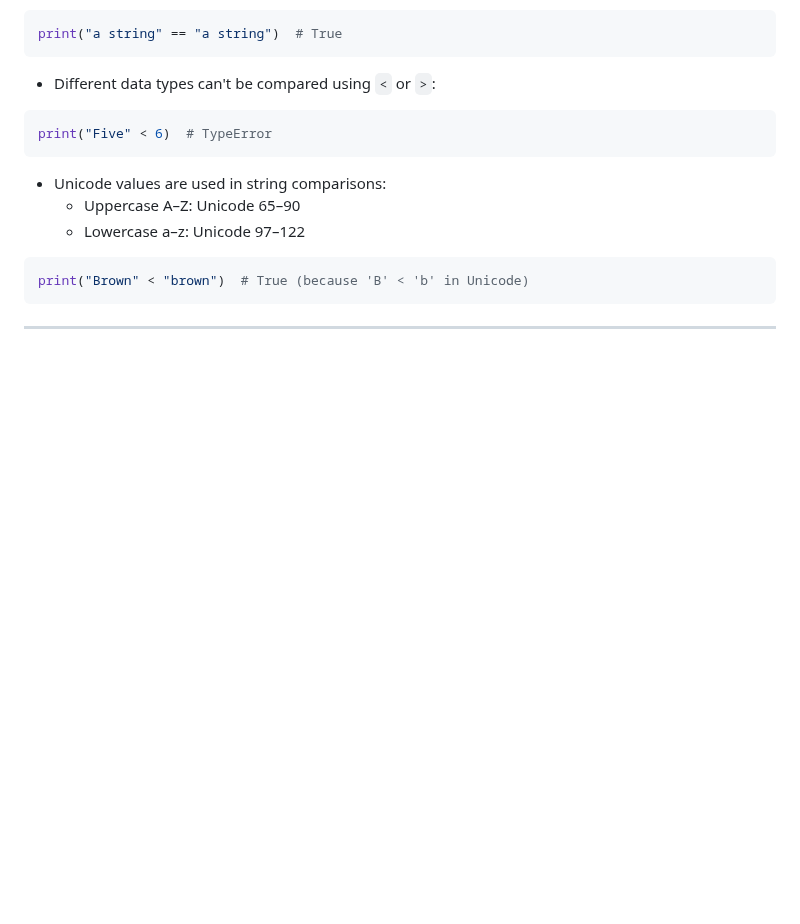
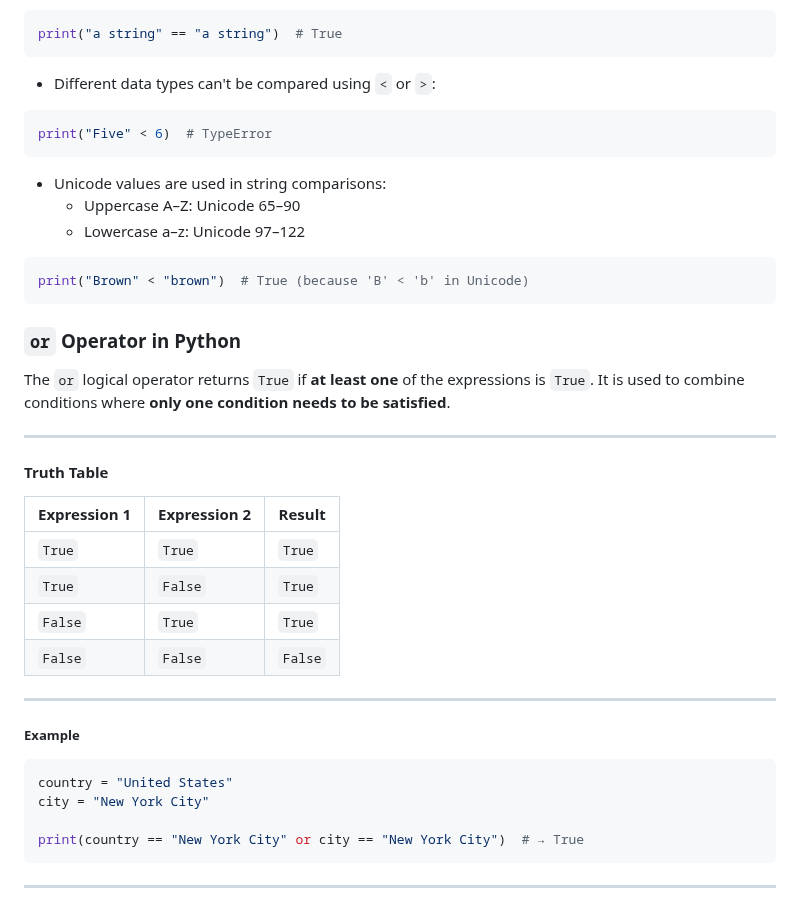
Before and after one commit to aminbiography/Google-IT-Automation-with-Python-Professional-Certificate, a Markdown page: Course - 1 - Crash Course on Python/Module - 2 README.md, the part around the change. Drawn GitHub-style; blank space fills up the shorter version.

````diff
--- a/Course - 1 - Crash Course on Python/Module - 2 README.md
+++ b/Course - 1 - Crash Course on Python/Module - 2 README.md
@@ -360,4 +360,31 @@ print("Five" < 6)  # TypeError
 print("Brown" < "brown")  # True (because 'B' < 'b' in Unicode)
 ```
 
+### `or` Operator in Python
+
+The `or` logical operator returns `True` if **at least one** of the expressions is `True`. It is used to combine conditions where **only one condition needs to be satisfied**.
+
 ---
+
+#### Truth Table
+
+| Expression 1 | Expression 2 | Result |
+|--------------|--------------|--------|
+| `True`       | `True`       | `True` |
+| `True`       | `False`      | `True` |
+| `False`      | `True`       | `True` |
+| `False`      | `False`      | `False` |
+
+---
+
+##### Example
+
+```python
+country = "United States"
+city = "New York City"
+
+print(country == "New York City" or city == "New York City")  # → True
+```
+
+
+---
````
